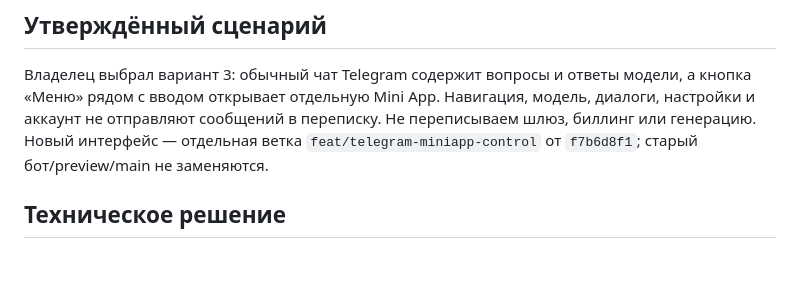
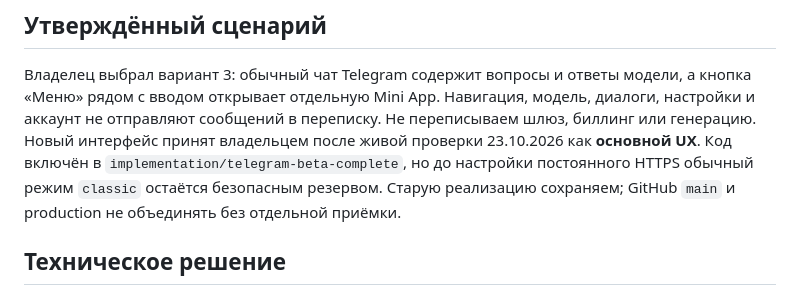
Before and after one commit to DeepDlueIV/shluz, a Markdown page: docs/telegram-miniapp.md, the part around the change. GitHub-like rendering; blank space fills up the shorter version.

Commit message:
docs(telegram): mark owner-approved Mini App as primary UX with safe classic fallback

```diff
--- a/docs/telegram-miniapp.md
+++ b/docs/telegram-miniapp.md
@@ -5,8 +5,10 @@
 Владелец выбрал вариант 3: обычный чат Telegram содержит вопросы и ответы модели,
 а кнопка «Меню» рядом с вводом открывает отдельную Mini App. Навигация, модель,
 диалоги, настройки и аккаунт не отправляют сообщений в переписку. Не переписываем
-шлюз, биллинг или генерацию. Новый интерфейс — отдельная ветка
-`feat/telegram-miniapp-control` от `f7b6d8f1`; старый бот/preview/main не заменяются.
+шлюз, биллинг или генерацию. Новый интерфейс принят владельцем после живой проверки 23.10.2026 как **основной UX**.
+Код включён в `implementation/telegram-beta-complete`, но до настройки постоянного HTTPS
+обычный режим `classic` остаётся безопасным резервом. Старую реализацию сохраняем;
+GitHub `main` и production не объединять без отдельной приёмки.
 
 ## Техническое решение
 
```
